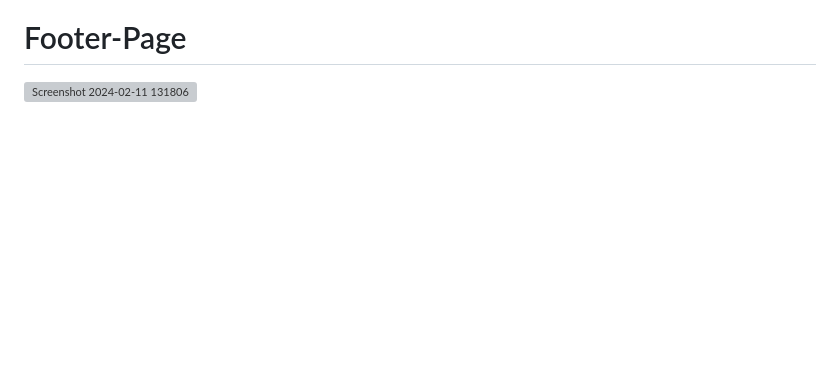
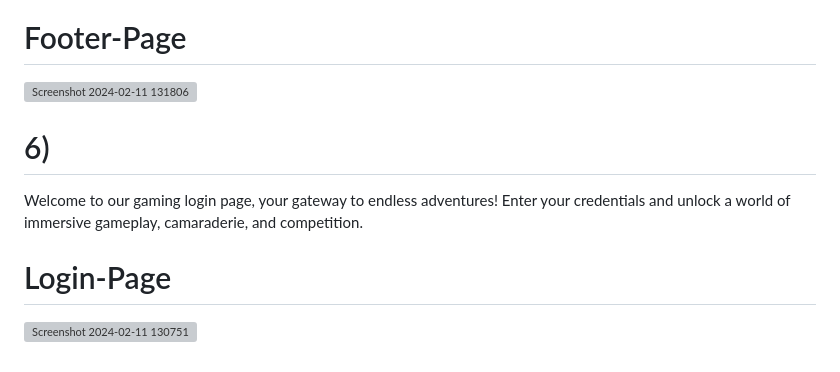
Before and after one commit to yadnitagedam/UI-UX-DESIGN, a Markdown page: README.md, the part around the change. Rendered like a GitHub page; blank space fills up the shorter version; grey boxes are pictures that could not be loaded.

```diff
--- a/README.md
+++ b/README.md
@@ -46,3 +46,8 @@ Explore a vast collection of tunes across genres, artists, and eras, all at your
 ![Screenshot 2024-02-11 131735](https://github.com/yadnitagedam/UI-UX-DESIGN/assets/149067592/ace660af-2f7d-4059-afea-6dde6964d790)
 # Footer-Page
 ![Screenshot 2024-02-11 131806](https://github.com/yadnitagedam/UI-UX-DESIGN/assets/149067592/de4b93ea-3d55-4405-93df-74056f80cf83)
+
+# 6)
+Welcome to our gaming login page, your gateway to endless adventures! Enter your credentials and unlock a world of immersive gameplay, camaraderie, and competition.
+# Login-Page
+![Screenshot 2024-02-11 130751](https://github.com/yadnitagedam/UI-UX-DESIGN/assets/149067592/f89d6ae3-7241-4f17-9967-42274ab49238)
```
